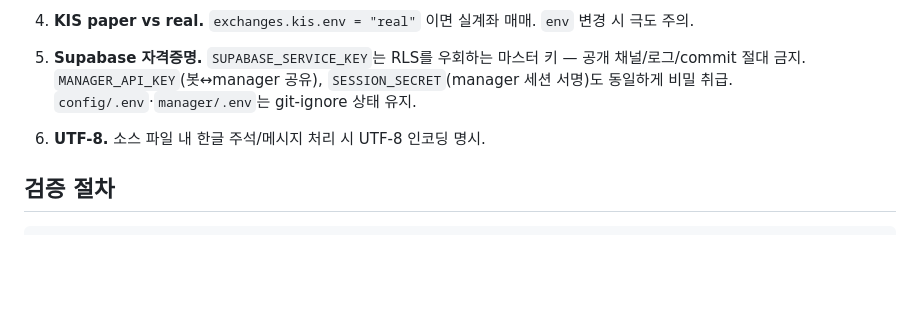
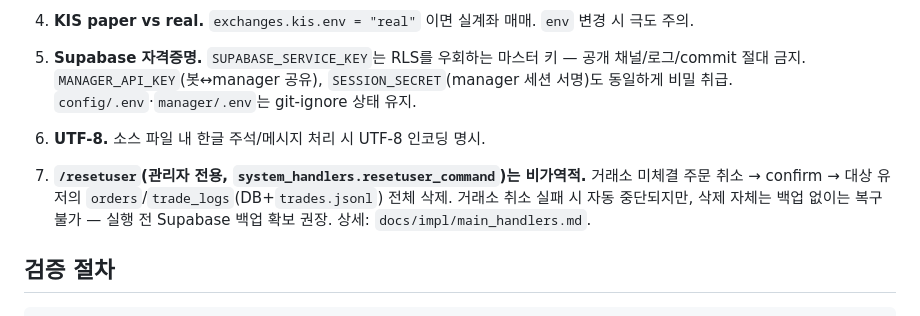
Before and after one commit to antny-bot/supabot, a Markdown page: AGENTS.md, the part around the change. Rendered like a GitHub page; blank space fills up the shorter version.

````diff
--- a/AGENTS.md
+++ b/AGENTS.md
@@ -212,6 +212,8 @@ FastAPI 백엔드 + React/TypeScript(Vite+Tailwind) SPA 프론트엔드. Synolog
 
 6. **UTF-8.** 소스 파일 내 한글 주석/메시지 처리 시 UTF-8 인코딩 명시.
 
+7. **`/resetuser`(관리자 전용, `system_handlers.resetuser_command`)는 비가역적.** 거래소 미체결 주문 취소 → confirm → 대상 유저의 `orders`/`trade_logs`(DB+`trades.jsonl`) 전체 삭제. 거래소 취소 실패 시 자동 중단되지만, 삭제 자체는 백업 없이는 복구 불가 — 실행 전 Supabase 백업 확보 권장. 상세: `docs/impl/main_handlers.md`.
+
 ## 검증 절차
 
 ```bash
````
Also changed, not shown: README.md (+5 -0 lines).
